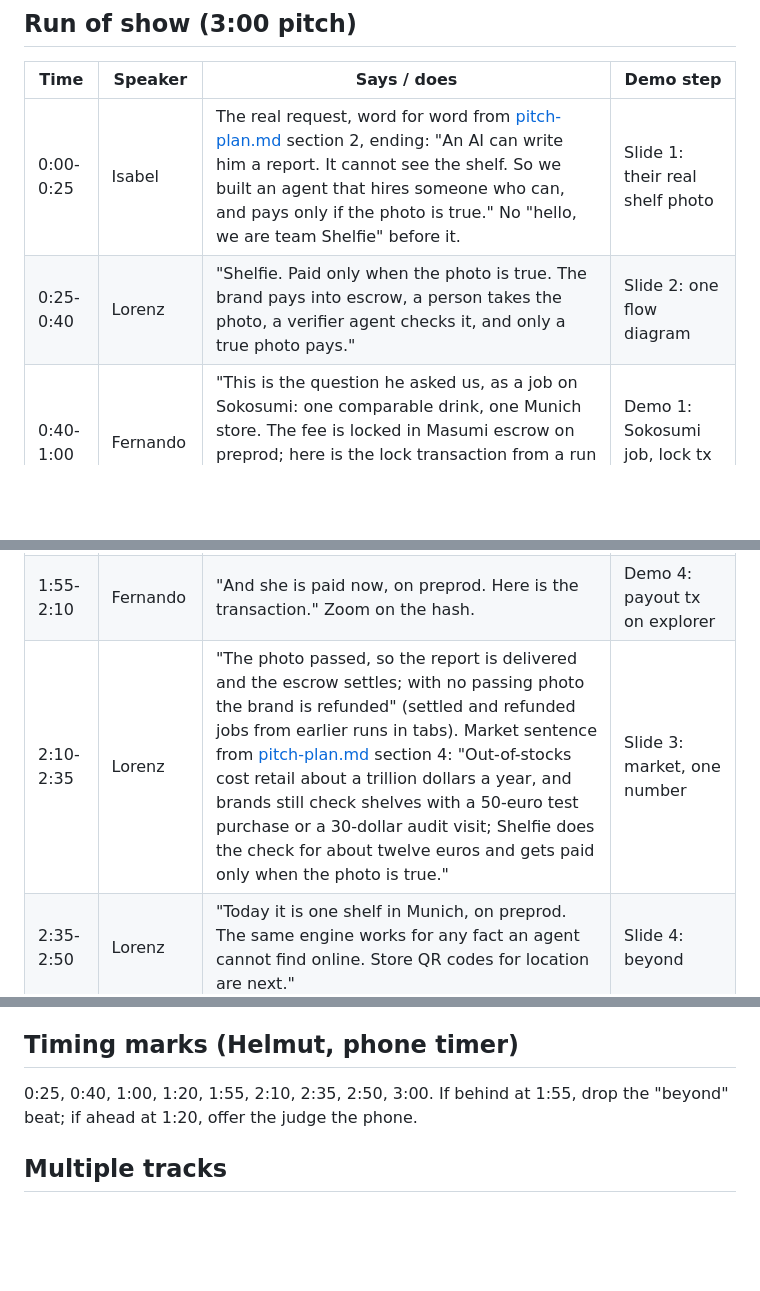
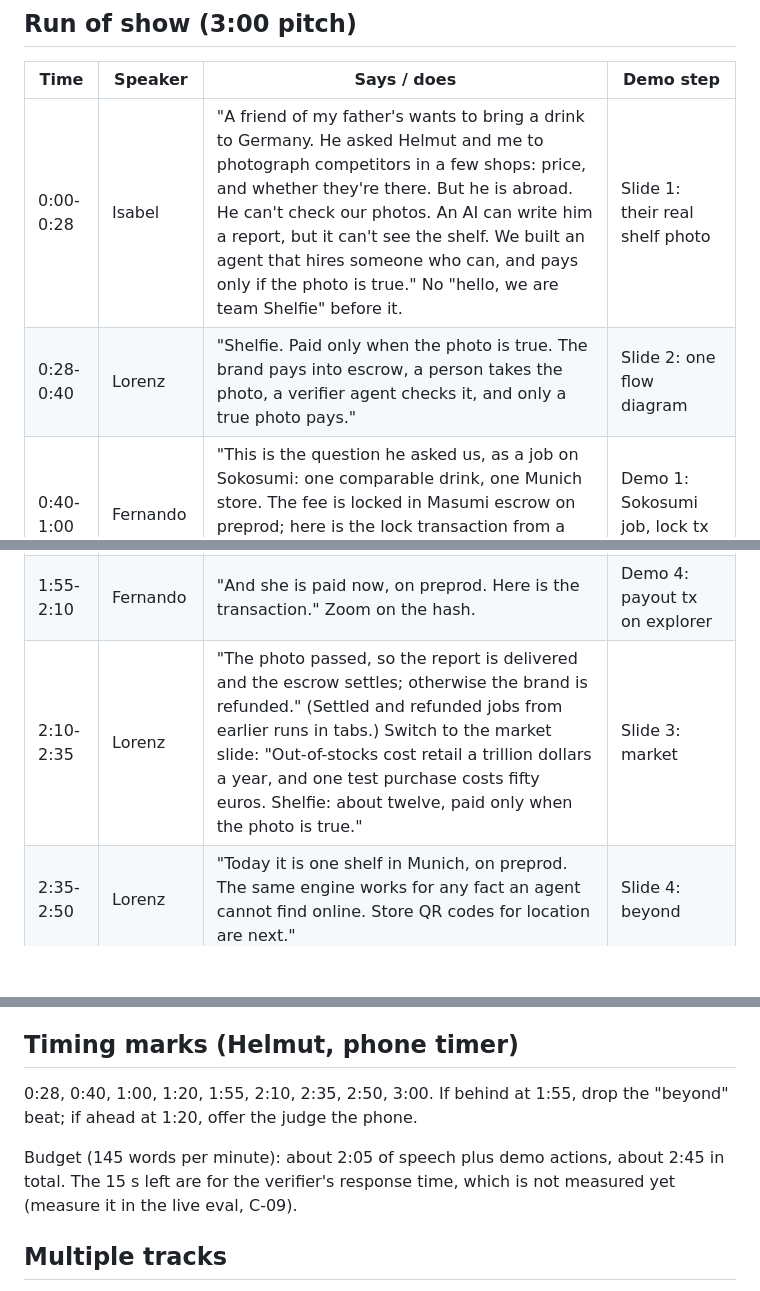
Before and after one commit to helmutkurk/shelfie, a Markdown page: pitch/live-pitch.md, 3 parts joined by grey strips. GitHub-like rendering; blank space fills up the shorter version.

```diff
--- a/pitch/live-pitch.md
+++ b/pitch/live-pitch.md
@@ -27,13 +27,13 @@ Two main voices (Isabel, Lorenz); handoffs eat time. Letters are the build roles
 
 | Time | Speaker | Says / does | Demo step |
 |---|---|---|---|
-| 0:00-0:25 | Isabel | The real request, word for word from [pitch-plan.md](pitch-plan.md) section 2, ending: "An AI can write him a report. It cannot see the shelf. So we built an agent that hires someone who can, and pays only if the photo is true." No "hello, we are team Shelfie" before it. | Slide 1: their real shelf photo |
-| 0:25-0:40 | Lorenz | "Shelfie. Paid only when the photo is true. The brand pays into escrow, a person takes the photo, a verifier agent checks it, and only a true photo pays." | Slide 2: one flow diagram |
+| 0:00-0:28 | Isabel | "A friend of my father's wants to bring a drink to Germany. He asked Helmut and me to photograph competitors in a few shops: price, and whether they're there. But he is abroad. He can't check our photos. An AI can write him a report, but it can't see the shelf. We built an agent that hires someone who can, and pays only if the photo is true." No "hello, we are team Shelfie" before it. | Slide 1: their real shelf photo |
+| 0:28-0:40 | Lorenz | "Shelfie. Paid only when the photo is true. The brand pays into escrow, a person takes the photo, a verifier agent checks it, and only a true photo pays." | Slide 2: one flow diagram |
 | 0:40-1:00 | Fernando | "This is the question he asked us, as a job on Sokosumi: one comparable drink, one Munich store. The fee is locked in Masumi escrow on preprod; here is the lock transaction from a run we started earlier, escrow takes about an hour." | Demo 1: Sokosumi job, lock tx on explorer |
 | 1:00-1:20 | Isabel, Lorenz | Isabel aims the live camera at an old photo of the tag and shoots. Lorenz: "Same tag, old photo, no code. Red. No money moves." | Demo 2: cheat attempt, red |
 | 1:20-1:55 | Isabel, Lorenz | Isabel: "This is what I did by hand for him." She claims the task, shows the one-time code for a second, holds the code card next to the tag and shoots. Lorenz: "The code proves the photo is new and made for this task, not where it was taken. The verifier is a separate agent, paid per check over x402. It reads product, price and the code. Green." | Demo 3: code photo, verifier green |
 | 1:55-2:10 | Fernando | "And she is paid now, on preprod. Here is the transaction." Zoom on the hash. | Demo 4: payout tx on explorer |
-| 2:10-2:35 | Lorenz | "The photo passed, so the report is delivered and the escrow settles; with no passing photo the brand is refunded" (settled and refunded jobs from earlier runs in tabs). Market sentence from [pitch-plan.md](pitch-plan.md) section 4: "Out-of-stocks cost retail about a trillion dollars a year, and brands still check shelves with a 50-euro test purchase or a 30-dollar audit visit; Shelfie does the check for about twelve euros and gets paid only when the photo is true." | Slide 3: market, one number |
+| 2:10-2:35 | Lorenz | "The photo passed, so the report is delivered and the escrow settles; otherwise the brand is refunded." (Settled and refunded jobs from earlier runs in tabs.) Switch to the market slide: "Out-of-stocks cost retail a trillion dollars a year, and one test purchase costs fifty euros. Shelfie: about twelve, paid only when the photo is true." | Slide 3: market |
 | 2:35-2:50 | Lorenz | "Today it is one shelf in Munich, on preprod. The same engine works for any fact an agent cannot find online. Store QR codes for location are next." | Slide 4: beyond |
 | 2:50-3:00 | Isabel | "Next time he doesn't call us. He posts a job. Agents hire people to look, and the blockchain pays the bill." | Slide 5: close |
 
@@ -80,7 +80,9 @@ Rule: never present a recording or a pre-existing transaction as if it was live.
 
 ## Timing marks (Helmut, phone timer)
 
-0:25, 0:40, 1:00, 1:20, 1:55, 2:10, 2:35, 2:50, 3:00. If behind at 1:55, drop the "beyond" beat; if ahead at 1:20, offer the judge the phone.
+0:28, 0:40, 1:00, 1:20, 1:55, 2:10, 2:35, 2:50, 3:00. If behind at 1:55, drop the "beyond" beat; if ahead at 1:20, offer the judge the phone.
+
+Budget (145 words per minute): about 2:05 of speech plus demo actions, about 2:45 in total. The 15 s left are for the verifier's response time, which is not measured yet (measure it in the live eval, C-09).
 
 ## Multiple tracks
 
```
Also changed, not shown: pitch/pitch-plan.md (+5 -18 lines), pitch/storyline.md (+2 -2 lines).
